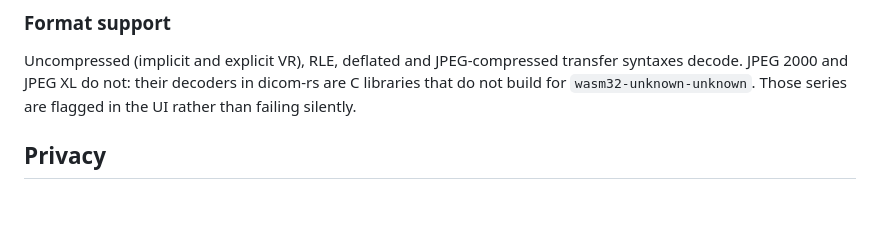
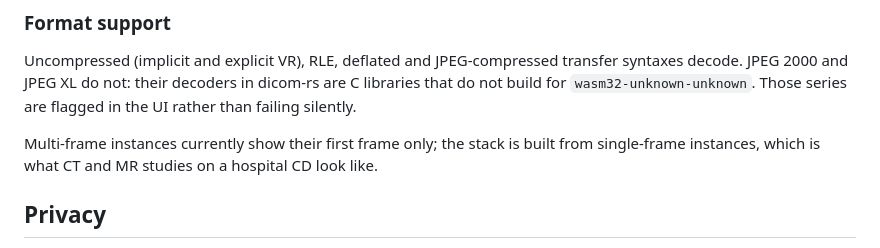
Before and after one commit to xelth-com/xelray, a Markdown page: README.md, the part around the change. Drawn GitHub-style; blank space fills up the shorter version.

Commit message:
README: note the multi-frame limitation
Multi-frame instances render frame 0 only; single-frame instances are what
CT and MR studies on a hospital CD actually contain, and those are what the
slice stack is built from.

Co-Authored-By: Claude Fable 5 <noreply@anthropic.com>
Claude-Session: https://claude.ai/code/session_01GX3y6TxHBfdXBJLnfTibmC

```diff
--- a/README.md
+++ b/README.md
@@ -101,6 +101,10 @@ transfer syntaxes decode. JPEG 2000 and JPEG XL do not: their decoders in
 dicom-rs are C libraries that do not build for `wasm32-unknown-unknown`. Those
 series are flagged in the UI rather than failing silently.
 
+Multi-frame instances currently show their first frame only; the stack is
+built from single-frame instances, which is what CT and MR studies on a
+hospital CD look like.
+
 ## Privacy
 
 There is no server component in this repository, and the app makes no network
```
